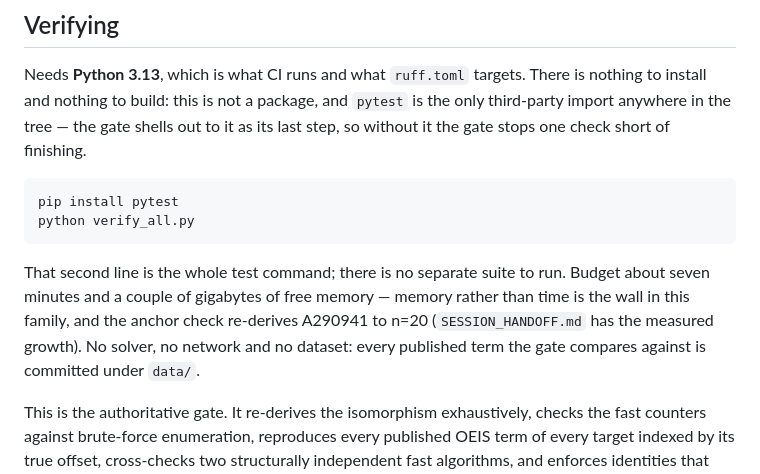
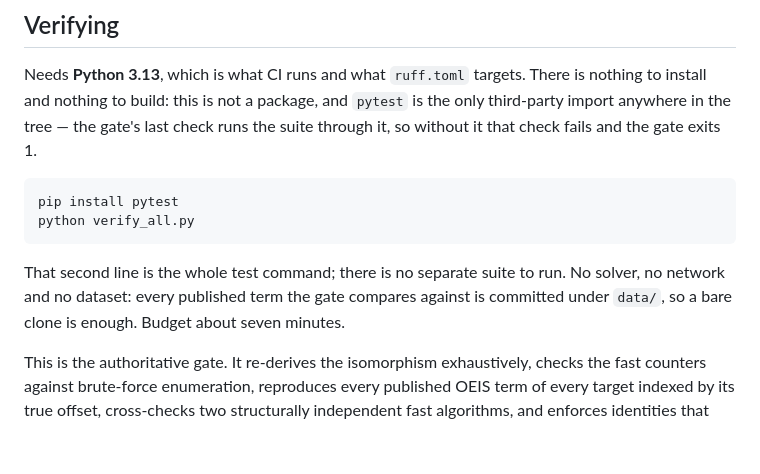
Before and after one commit to Leo-Y-Zhang/GraphRecords, a Markdown page: README.md, the part around the change. GitHub-like rendering; blank space fills up the shorter version.

Commit message:
Drop a memory figure the repository never measured
The Verifying section told a reader to budget a couple of gigabytes because the
anchor check re-derives A290941 to n=20, and pointed at SESSION_HANDOFF.md for
the growth. That reads as measured and is not. The multi-gigabyte figures in
SESSION_HANDOFF are for tools/extend_domination.py, which calls
dominating_sets(n, colour) on the SQUARE board, black and white. The anchor runs
the same engine on the honeycomb staircase, which is a different graph with a
much narrower frontier, and nothing in this repository has ever measured its peak
there. Quoting a number from the neighbouring board is exactly the kind of claim
the rest of this file exists to refuse, and a stranger reading it on a small
machine would be put off by an obstacle nobody checked was there.

The sentence is gone rather than corrected, because correcting it would need a
measurement this session could not take: the machine had well under a gigabyte
free, which is also why the full gate was not run here. What replaces it is what
is actually known and is the more useful fact anyway -- no solver, no network and
no dataset, so a bare clone is enough.

Also corrected in the same paragraph: it said that without pytest the gate stops
one check short of finishing. It does not stop. verify_all.py shells out to
python -m pytest as its last check, that returns 1 when the module is absent, and
the check fails like any other, so the gate runs to the end and exits 1.

Documentation only. CI on the previous commit ran the full gate: 292 passed / 0
failed, ALL 292 CHECKS PASSED.

```diff
--- a/README.md
+++ b/README.md
@@ -29,18 +29,16 @@ does that job instead.
 
 Needs **Python 3.13**, which is what CI runs and what `ruff.toml` targets. There
 is nothing to install and nothing to build: this is not a package, and `pytest`
-is the only third-party import anywhere in the tree — the gate shells out to it
-as its last step, so without it the gate stops one check short of finishing.
+is the only third-party import anywhere in the tree — the gate's last check runs
+the suite through it, so without it that check fails and the gate exits 1.
 
     pip install pytest
     python verify_all.py
 
 That second line is the whole test command; there is no separate suite to run.
-Budget about seven minutes and a couple of gigabytes of free memory — memory
-rather than time is the wall in this family, and the anchor check re-derives
-A290941 to n=20 (`SESSION_HANDOFF.md` has the measured growth). No solver, no
-network and no dataset: every published term the gate compares against is
-committed under `data/`.
+No solver, no network and no dataset: every published term the gate compares
+against is committed under `data/`, so a bare clone is enough. Budget about seven
+minutes.
 
 This is the authoritative gate. It re-derives the isomorphism exhaustively,
 checks the fast counters against brute-force enumeration, reproduces every
```
